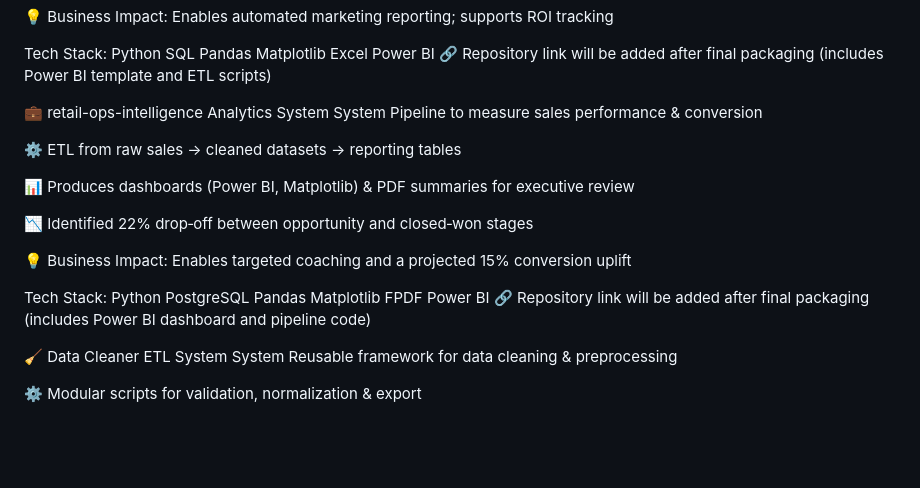
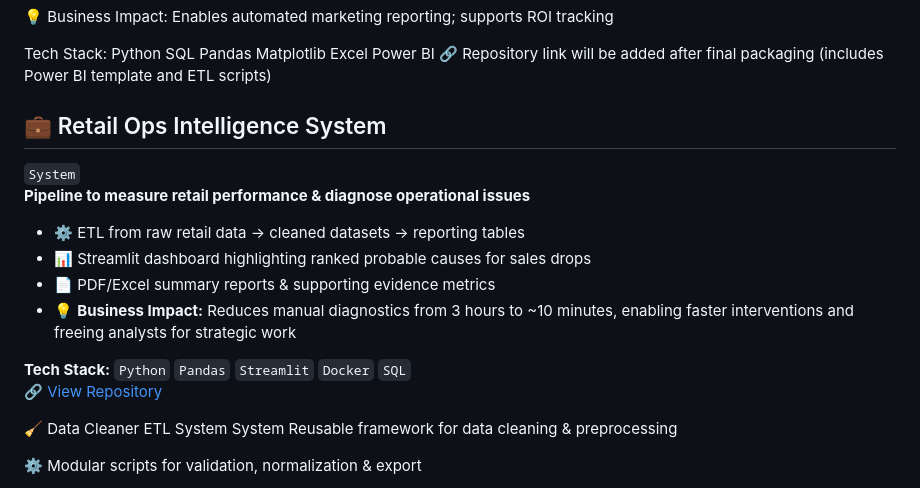
Before and after one commit to software-beep888/software-beep888.github.io, a Markdown page: README.md, the part around the change. Rendered like a GitHub page; blank space fills up the shorter version.

```diff
--- a/README.md
+++ b/README.md
@@ -104,20 +104,17 @@ End-to-end pipeline for marketing data
 Tech Stack: Python SQL Pandas Matplotlib Excel Power BI
 🔗 Repository link will be added after final packaging (includes Power BI template and ETL scripts)
 
-💼 retail-ops-intelligence Analytics System
-System
-Pipeline to measure sales performance & conversion
+## 💼 Retail Ops Intelligence System
+`System`
+**Pipeline to measure retail performance & diagnose operational issues**
 
-⚙️ ETL from raw sales → cleaned datasets → reporting tables
+- ⚙️ ETL from raw retail data → cleaned datasets → reporting tables
+- 📊 Streamlit dashboard highlighting ranked probable causes for sales drops
+- 📄 PDF/Excel summary reports & supporting evidence metrics
+- 💡 **Business Impact:** Reduces manual diagnostics from 3 hours to ~10 minutes, enabling faster interventions and freeing analysts for strategic work
 
-📊 Produces dashboards (Power BI, Matplotlib) & PDF summaries for executive review
-
-📉 Identified 22% drop‑off between opportunity and closed‑won stages
-
-💡 Business Impact: Enables targeted coaching and a projected 15% conversion uplift
-
-Tech Stack: Python PostgreSQL Pandas Matplotlib FPDF Power BI
-🔗 Repository link will be added after final packaging (includes Power BI dashboard and pipeline code)
+**Tech Stack:** `Python` `Pandas` `Streamlit` `Docker` `SQL`
+🔗 [View Repository](https://github.com/software-beep888/retail-ops-intelligence)
 
 🧹 Data Cleaner ETL System
 System
```
